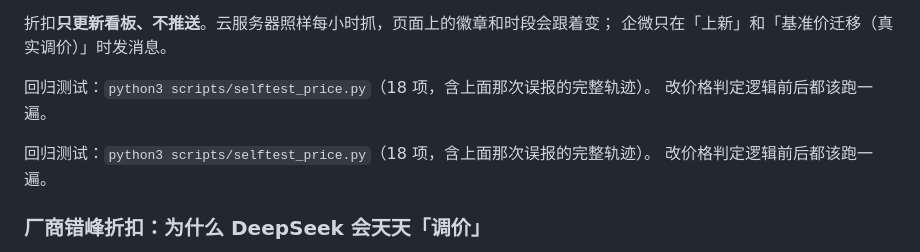
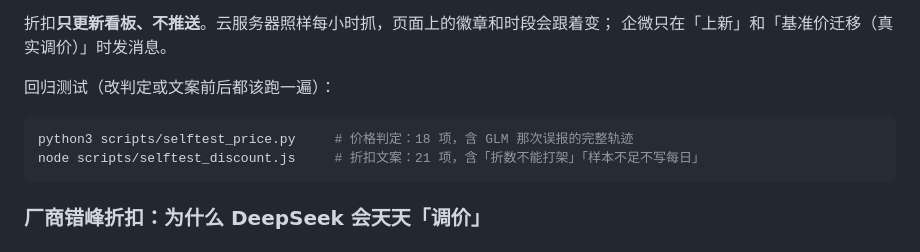
Before and after one commit to rayassassin/ai-radix, a Markdown page: README.md, the part around the change. Drawn GitHub-style.

Commit message:
chore: 同步站点内容

````diff
--- a/README.md
+++ b/README.md
@@ -247,11 +247,12 @@ deepseek/deepseek-v4.1-flash-1017
 折扣**只更新看板、不推送**。云服务器照样每小时抓，页面上的徽章和时段会跟着变；
 企微只在「上新」和「基准价迁移（真实调价）」时发消息。
 
-回归测试：`python3 scripts/selftest_price.py`（18 项，含上面那次误报的完整轨迹）。
-改价格判定逻辑前后都该跑一遍。
+回归测试（改判定或文案前后都该跑一遍）：
 
-回归测试：`python3 scripts/selftest_price.py`（18 项，含上面那次误报的完整轨迹）。
-改价格判定逻辑前后都该跑一遍。
+```bash
+python3 scripts/selftest_price.py     # 价格判定：18 项，含 GLM 那次误报的完整轨迹
+node scripts/selftest_discount.js     # 折扣文案：21 项，含「折数不能打架」「样本不足不写每日」
+```
 
 ### 厂商错峰折扣：为什么 DeepSeek 会天天「调价」
 
````
